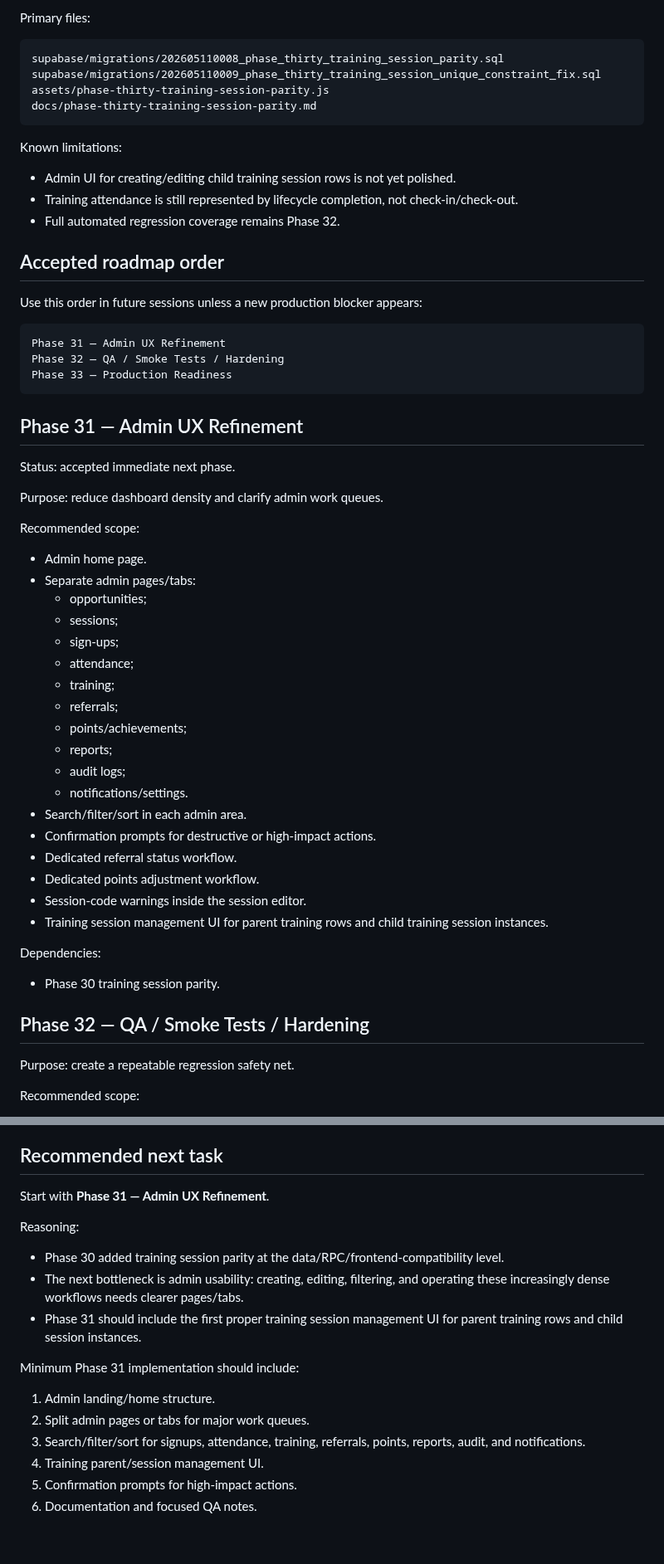
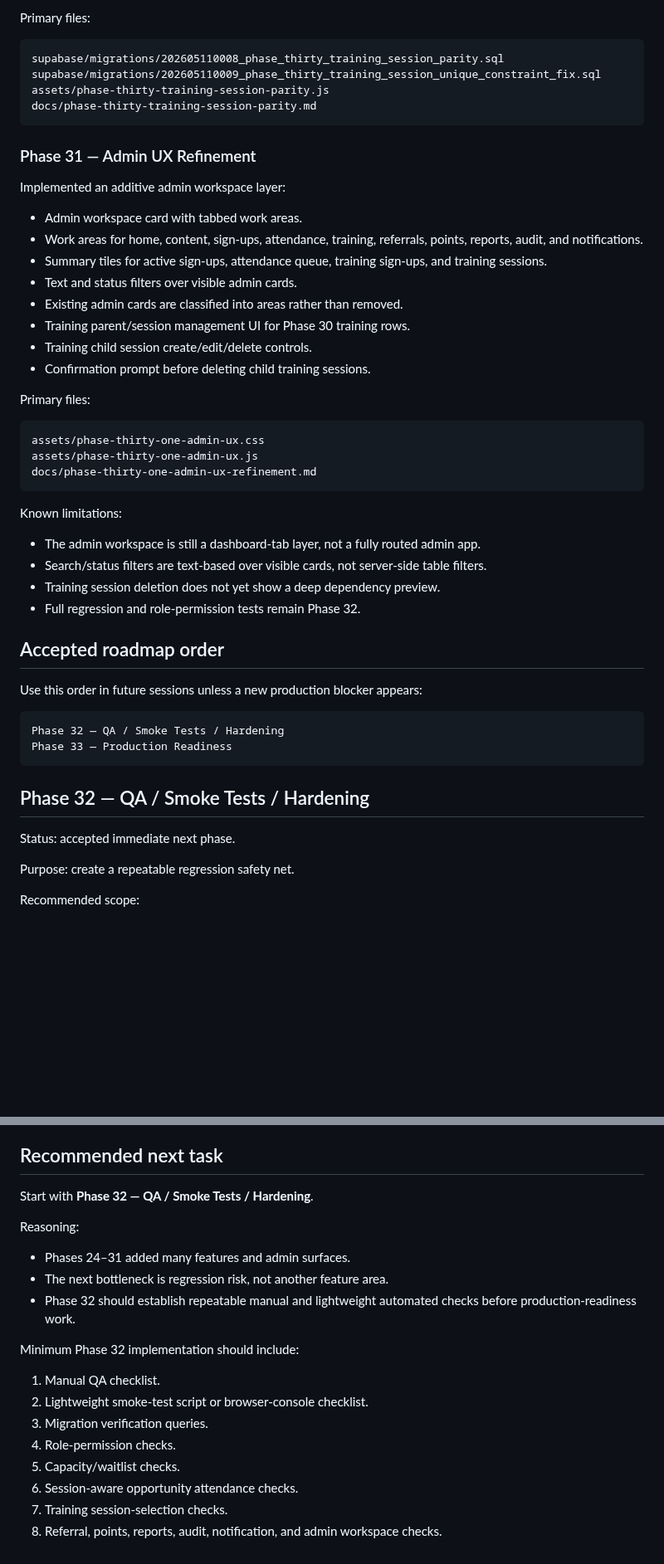
Before and after one commit to aqideh/mendakivolapp, a Markdown page: docs/development-roadmap.md, 2 parts joined by grey strips. Shown at 83% size. Rendered like a GitHub page; blank space fills up the shorter version.

Commit message:
Mark Phase 31 complete and set Phase 32 next

````diff
--- a/docs/development-roadmap.md
+++ b/docs/development-roadmap.md
@@ -209,54 +211,46 @@ assets/phase-thirty-training-session-parity.js
 docs/phase-thirty-training-session-parity.md
 ```
 
+### Phase 31 — Admin UX Refinement
+
+Implemented an additive admin workspace layer:
+
+- Admin workspace card with tabbed work areas.
+- Work areas for home, content, sign-ups, attendance, training, referrals, points, reports, audit, and notifications.
+- Summary tiles for active sign-ups, attendance queue, training sign-ups, and training sessions.
+- Text and status filters over visible admin cards.
+- Existing admin cards are classified into areas rather than removed.
+- Training parent/session management UI for Phase 30 training rows.
+- Training child session create/edit/delete controls.
+- Confirmation prompt before deleting child training sessions.
+
+Primary files:
+
+```text
+assets/phase-thirty-one-admin-ux.css
+assets/phase-thirty-one-admin-ux.js
+docs/phase-thirty-one-admin-ux-refinement.md
+```
+
 Known limitations:
 
-- Admin UI for creating/editing child training session rows is not yet polished.
-- Training attendance is still represented by lifecycle completion, not check-in/check-out.
-- Full automated regression coverage remains Phase 32.
+- The admin workspace is still a dashboard-tab layer, not a fully routed admin app.
+- Search/status filters are text-based over visible cards, not server-side table filters.
+- Training session deletion does not yet show a deep dependency preview.
+- Full regression and role-permission tests remain Phase 32.
 
 ## Accepted roadmap order
 
 Use this order in future sessions unless a new production blocker appears:
 
 ```text
-Phase 31 — Admin UX Refinement
 Phase 32 — QA / Smoke Tests / Hardening
 Phase 33 — Production Readiness
 ```
 
-## Phase 31 — Admin UX Refinement
+## Phase 32 — QA / Smoke Tests / Hardening
 
 Status: accepted immediate next phase.
-
-Purpose: reduce dashboard density and clarify admin work queues.
-
-Recommended scope:
-
-- Admin home page.
-- Separate admin pages/tabs:
-  - opportunities;
-  - sessions;
-  - sign-ups;
-  - attendance;
-  - training;
-  - referrals;
-  - points/achievements;
-  - reports;
-  - audit logs;
-  - notifications/settings.
-- Search/filter/sort in each admin area.
-- Confirmation prompts for destructive or high-impact actions.
-- Dedicated referral status workflow.
-- Dedicated points adjustment workflow.
-- Session-code warnings inside the session editor.
-- Training session management UI for parent training rows and child training session instances.
-
-Dependencies:
-
-- Phase 30 training session parity.
-
-## Phase 32 — QA / Smoke Tests / Hardening
 
 Purpose: create a repeatable regression safety net.
 
@@ -338,19 +334,21 @@ Keep these visible but do not let them block Phase 31 unless they become operati
 
 ## Recommended next task
 
-Start with **Phase 31 — Admin UX Refinement**.
+Start with **Phase 32 — QA / Smoke Tests / Hardening**.
 
 Reasoning:
 
-- Phase 30 added training session parity at the data/RPC/frontend-compatibility level.
-- The next bottleneck is admin usability: creating, editing, filtering, and operating these increasingly dense workflows needs clearer pages/tabs.
-- Phase 31 should include the first proper training session management UI for parent training rows and child session instances.
+- Phases 24–31 added many features and admin surfaces.
+- The next bottleneck is regression risk, not another feature area.
+- Phase 32 should establish repeatable manual and lightweight automated checks before production-readiness work.
 
-Minimum Phase 31 implementation should include:
+Minimum Phase 32 implementation should include:
 
-1. Admin landing/home structure.
-2. Split admin pages or tabs for major work queues.
-3. Search/filter/sort for signups, attendance, training, referrals, points, reports, audit, and notifications.
-4. Training parent/session management UI.
-5. Confirmation prompts for high-impact actions.
-6. Documentation and focused QA notes.
+1. Manual QA checklist.
+2. Lightweight smoke-test script or browser-console checklist.
+3. Migration verification queries.
+4. Role-permission checks.
+5. Capacity/waitlist checks.
+6. Session-aware opportunity attendance checks.
+7. Training session-selection checks.
+8. Referral, points, reports, audit, notification, and admin workspace checks.
````
Also changed, not shown: other parts of docs/development-roadmap.md (+7 -3 lines).
